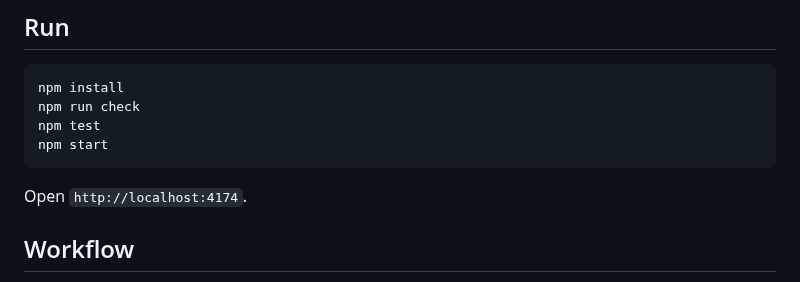
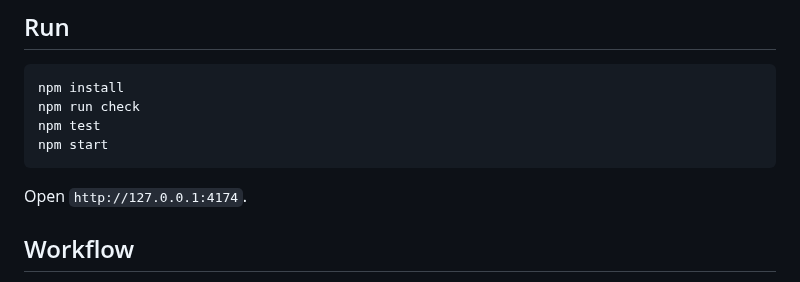
Before and after one commit to hungtvb/liferay-mini, a Markdown page: tools/liferay-article-importer/README.md, the part around the change. Drawn GitHub-style.

Commit message:
docs(importer): clarify local URL and UI scope

````diff
--- a/tools/liferay-article-importer/README.md
+++ b/tools/liferay-article-importer/README.md
@@ -32,7 +32,7 @@ npm test
 npm start
 ```
 
-Open `http://localhost:4174`.
+Open `http://127.0.0.1:4174`.
 
 ## Workflow
 
````
